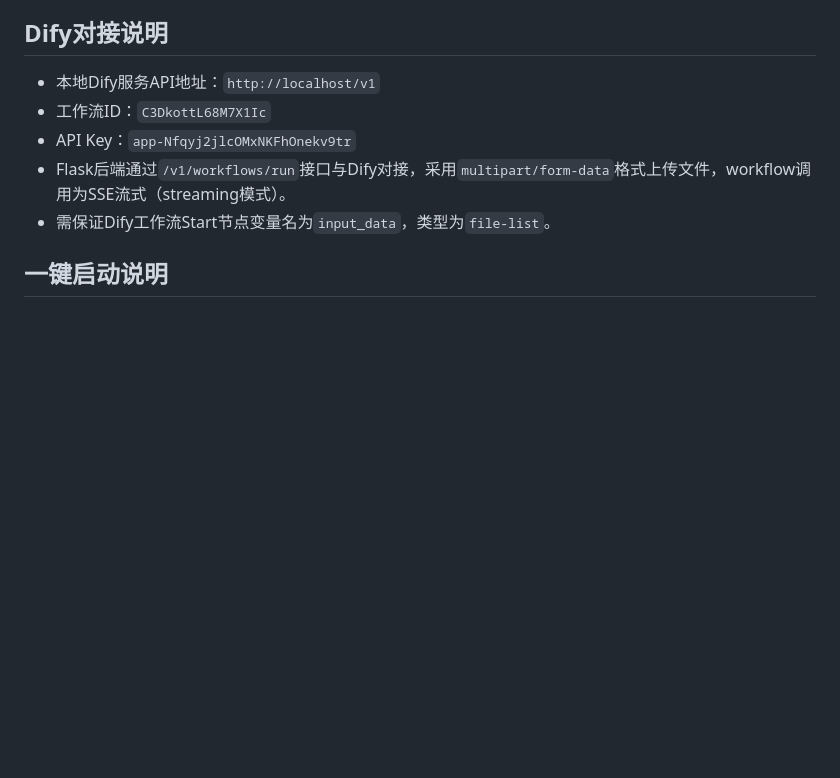
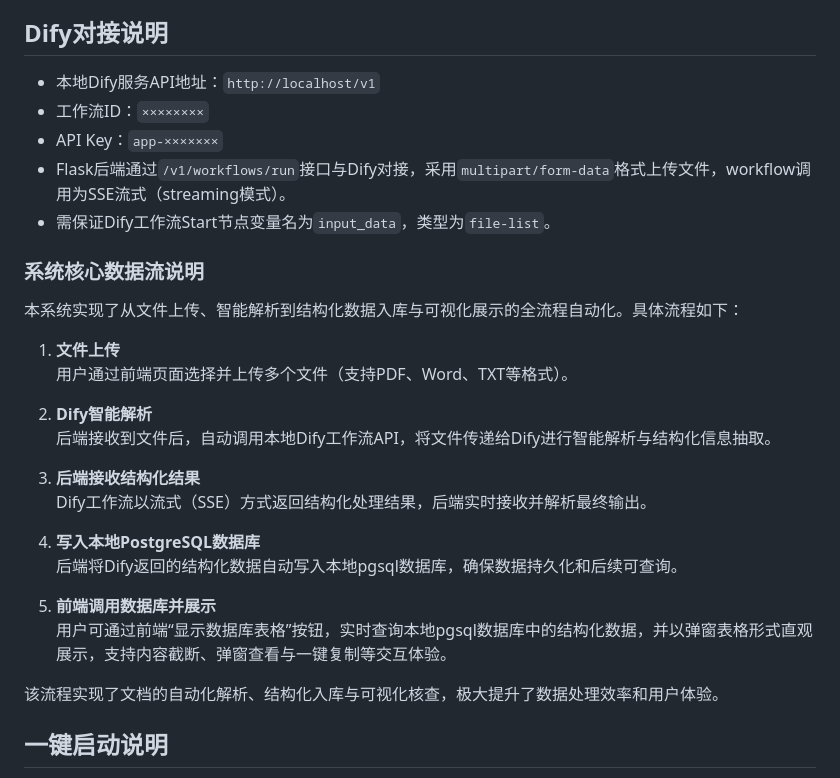
Before and after one commit to guanyugangstar/Dify-Case2PG, a Markdown page: README.md, the part around the change printed below. Rendered like a GitHub page; blank space fills up the shorter version.

Commit message:
docs: 完善README，补充数据库表格展示、核心数据流说明及程序截图

```diff
--- a/README.md
+++ b/README.md
@@ -43,10 +51,31 @@
 
 ## Dify对接说明
 - 本地Dify服务API地址：`http://localhost/v1`
-- 工作流ID：`C3DkottL68M7X1Ic`
-- API Key：`app-Nfqyj2jlcOMxNKFhOnekv9tr`
+- 工作流ID：`××××××××`
+- API Key：`app-×××××××`
 - Flask后端通过`/v1/workflows/run`接口与Dify对接，采用`multipart/form-data`格式上传文件，workflow调用为SSE流式（streaming模式）。
 - 需保证Dify工作流Start节点变量名为`input_data`，类型为`file-list`。
+
+### 系统核心数据流说明
+
+本系统实现了从文件上传、智能解析到结构化数据入库与可视化展示的全流程自动化。具体流程如下：
+
+1. **文件上传**
+   用户通过前端页面选择并上传多个文件（支持PDF、Word、TXT等格式）。
+
+2. **Dify智能解析**
+   后端接收到文件后，自动调用本地Dify工作流API，将文件传递给Dify进行智能解析与结构化信息抽取。
+
+3. **后端接收结构化结果**
+   Dify工作流以流式（SSE）方式返回结构化处理结果，后端实时接收并解析最终输出。
+
+4. **写入本地PostgreSQL数据库**
+   后端将Dify返回的结构化数据自动写入本地pgsql数据库，确保数据持久化和后续可查询。
+
+5. **前端调用数据库并展示**
+   用户可通过前端“显示数据库表格”按钮，实时查询本地pgsql数据库中的结构化数据，并以弹窗表格形式直观展示，支持内容截断、弹窗查看与一键复制等交互体验。
+
+该流程实现了文档的自动化解析、结构化入库与可视化核查，极大提升了数据处理效率和用户体验。
 
 ## 一键启动说明
 
```
Also changed, not shown: other parts of README.md (+11 -3 lines), static/启动界面截图.png (added), static/数据库查询界面截图.png (added).
